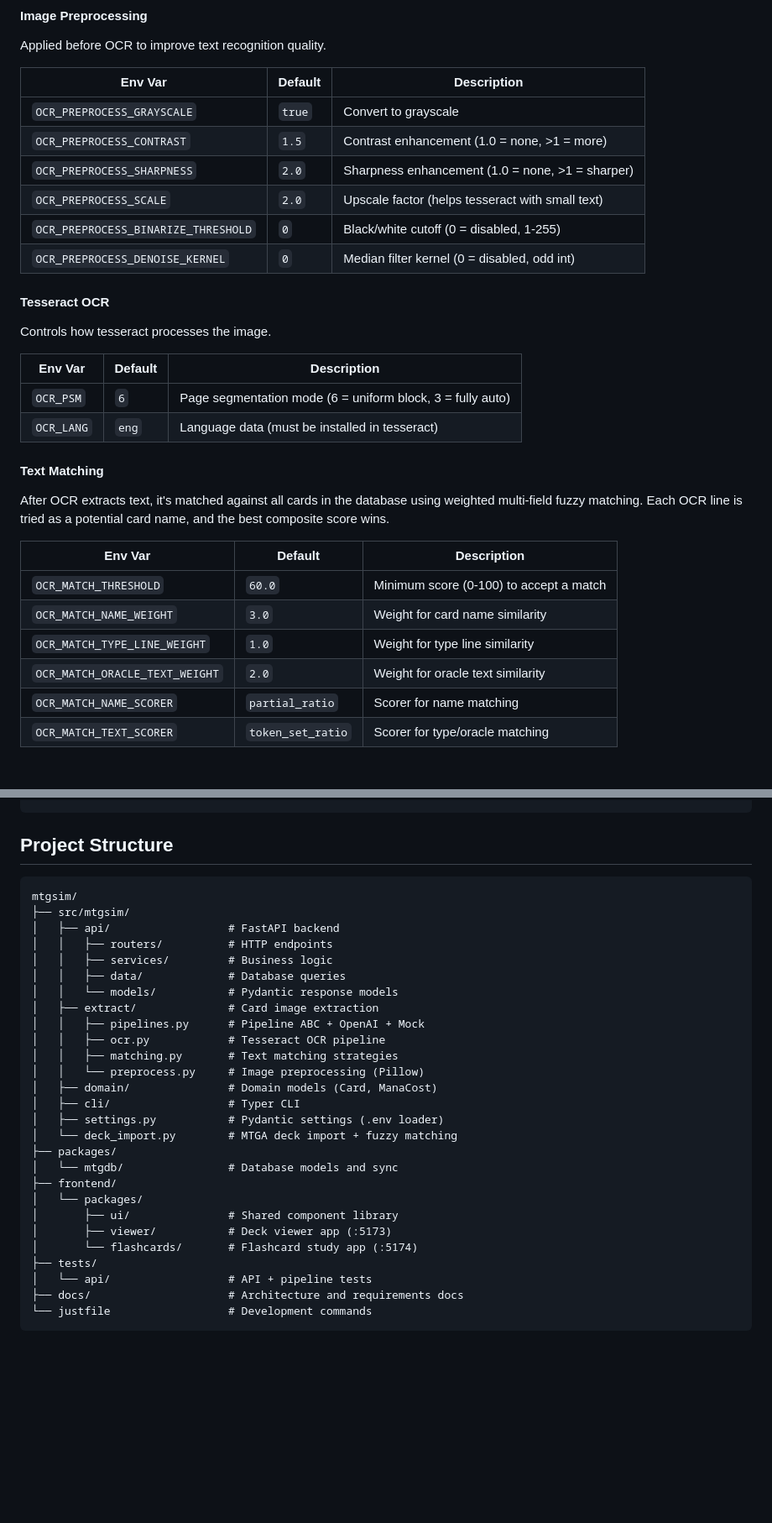
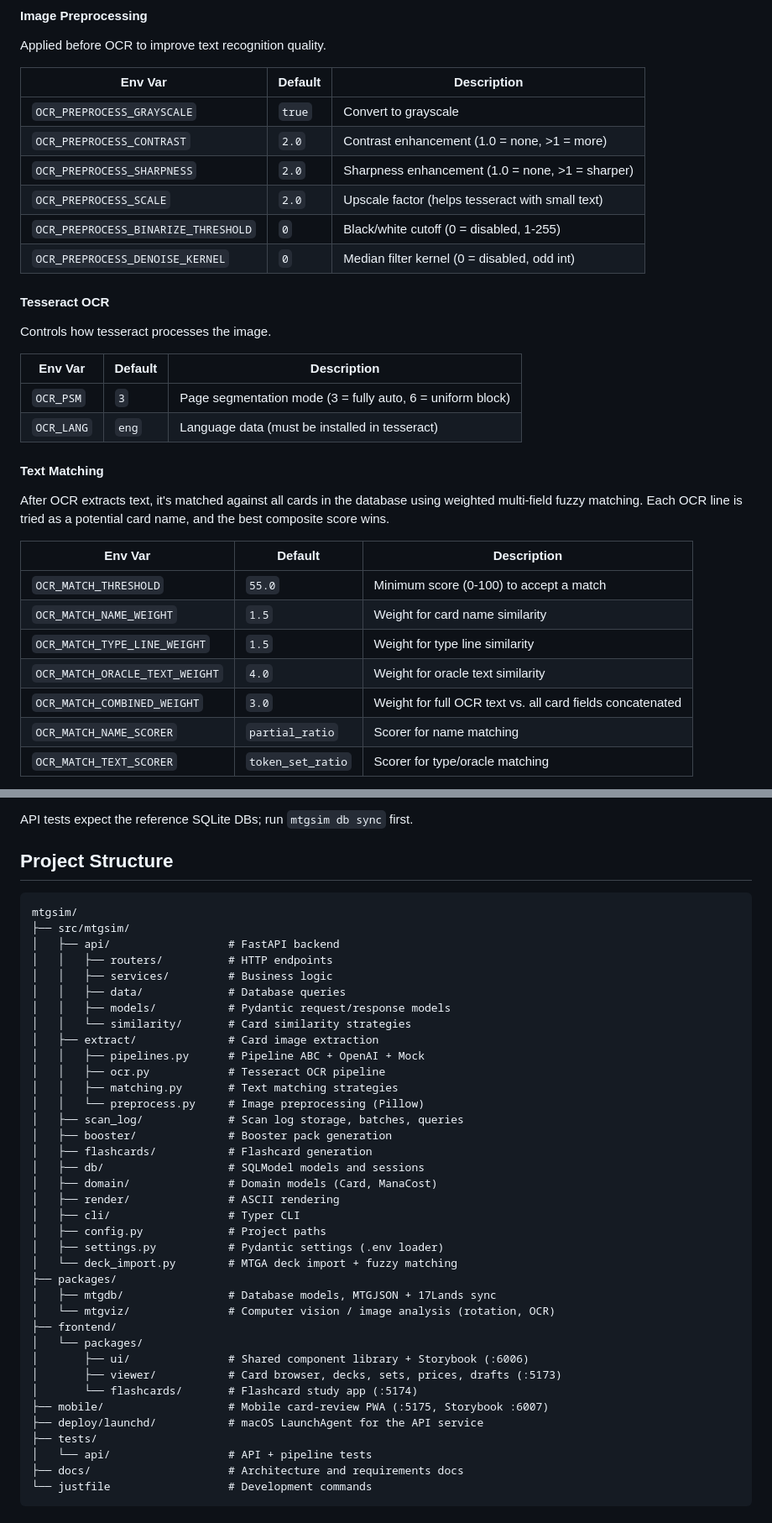
Before and after one commit to dmiracle/mtgsim, a Markdown page: README.md, 2 parts joined by grey strips. Shown at 84% size. Drawn GitHub-style; blank space fills up the shorter version.

````diff
--- a/README.md
+++ b/README.md
@@ -104,7 +138,7 @@ Applied before OCR to improve text recognition quality.
 | Env Var | Default | Description |
 |---------|---------|-------------|
 | `OCR_PREPROCESS_GRAYSCALE` | `true` | Convert to grayscale |
-| `OCR_PREPROCESS_CONTRAST` | `1.5` | Contrast enhancement (1.0 = none, >1 = more) |
+| `OCR_PREPROCESS_CONTRAST` | `2.0` | Contrast enhancement (1.0 = none, >1 = more) |
 | `OCR_PREPROCESS_SHARPNESS` | `2.0` | Sharpness enhancement (1.0 = none, >1 = sharper) |
 | `OCR_PREPROCESS_SCALE` | `2.0` | Upscale factor (helps tesseract with small text) |
 | `OCR_PREPROCESS_BINARIZE_THRESHOLD` | `0` | Black/white cutoff (0 = disabled, 1-255) |
@@ -116,7 +150,7 @@ Controls how tesseract processes the image.
 
 | Env Var | Default | Description |
 |---------|---------|-------------|
-| `OCR_PSM` | `6` | Page segmentation mode (6 = uniform block, 3 = fully auto) |
+| `OCR_PSM` | `3` | Page segmentation mode (3 = fully auto, 6 = uniform block) |
 | `OCR_LANG` | `eng` | Language data (must be installed in tesseract) |
 
 #### Text Matching
@@ -125,10 +159,11 @@ After OCR extracts text, it's matched against all cards in the database using we
 
 | Env Var | Default | Description |
 |---------|---------|-------------|
-| `OCR_MATCH_THRESHOLD` | `60.0` | Minimum score (0-100) to accept a match |
-| `OCR_MATCH_NAME_WEIGHT` | `3.0` | Weight for card name similarity |
-| `OCR_MATCH_TYPE_LINE_WEIGHT` | `1.0` | Weight for type line similarity |
-| `OCR_MATCH_ORACLE_TEXT_WEIGHT` | `2.0` | Weight for oracle text similarity |
+| `OCR_MATCH_THRESHOLD` | `55.0` | Minimum score (0-100) to accept a match |
+| `OCR_MATCH_NAME_WEIGHT` | `1.5` | Weight for card name similarity |
+| `OCR_MATCH_TYPE_LINE_WEIGHT` | `1.5` | Weight for type line similarity |
+| `OCR_MATCH_ORACLE_TEXT_WEIGHT` | `4.0` | Weight for oracle text similarity |
+| `OCR_MATCH_COMBINED_WEIGHT` | `3.0` | Weight for full OCR text vs. all card fields concatenated |
 | `OCR_MATCH_NAME_SCORER` | `partial_ratio` | Scorer for name matching |
 | `OCR_MATCH_TEXT_SCORER` | `token_set_ratio` | Scorer for type/oracle matching |
 
@@ -171,4 +263,6 @@ just check                    # Lint + format
 ```
+
+API tests expect the reference SQLite DBs; run `mtgsim db sync` first.
 
 ## Project Structure
 
@@ -179,23 +273,33 @@ mtgsim/
 │   │   ├── routers/          # HTTP endpoints
 │   │   ├── services/         # Business logic
 │   │   ├── data/             # Database queries
-│   │   └── models/           # Pydantic response models
+│   │   ├── models/           # Pydantic request/response models
+│   │   └── similarity/       # Card similarity strategies
 │   ├── extract/              # Card image extraction
 │   │   ├── pipelines.py      # Pipeline ABC + OpenAI + Mock
 │   │   ├── ocr.py            # Tesseract OCR pipeline
 │   │   ├── matching.py       # Text matching strategies
 │   │   └── preprocess.py     # Image preprocessing (Pillow)
+│   ├── scan_log/             # Scan log storage, batches, queries
+│   ├── booster/              # Booster pack generation
+│   ├── flashcards/           # Flashcard generation
+│   ├── db/                   # SQLModel models and sessions
 │   ├── domain/               # Domain models (Card, ManaCost)
+│   ├── render/               # ASCII rendering
 │   ├── cli/                  # Typer CLI
+│   ├── config.py             # Project paths
 │   ├── settings.py           # Pydantic settings (.env loader)
 │   └── deck_import.py        # MTGA deck import + fuzzy matching
 ├── packages/
-│   └── mtgdb/                # Database models and sync
+│   ├── mtgdb/                # Database models, MTGJSON + 17Lands sync
+│   └── mtgviz/               # Computer vision / image analysis (rotation, OCR)
 ├── frontend/
 │   └── packages/
-│       ├── ui/               # Shared component library
-│       ├── viewer/           # Deck viewer app (:5173)
+│       ├── ui/               # Shared component library + Storybook (:6006)
+│       ├── viewer/           # Card browser, decks, sets, prices, drafts (:5173)
 │       └── flashcards/       # Flashcard study app (:5174)
+├── mobile/                   # Mobile card-review PWA (:5175, Storybook :6007)
+├── deploy/launchd/           # macOS LaunchAgent for the API service
 ├── tests/
 │   └── api/                  # API + pipeline tests
 ├── docs/                     # Architecture and requirements docs
````
Also changed, not shown: other parts of README.md (+107 -16 lines).
